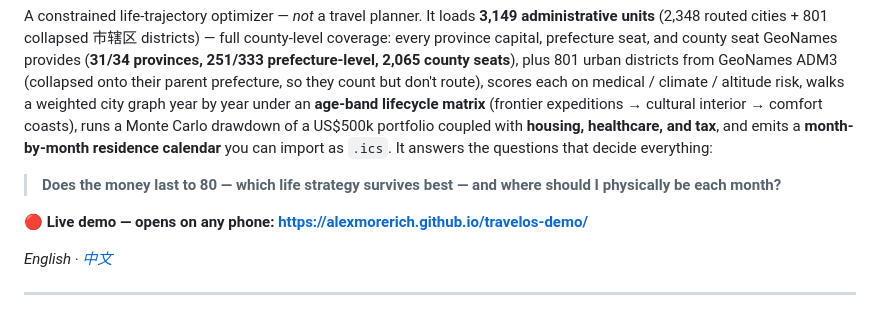
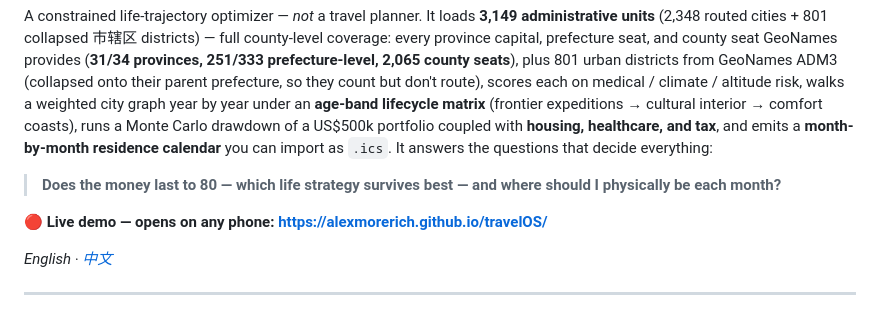
Before and after one commit to alexmorerich/travelOS, a Markdown page: README.md, the part around one of its changes. GitHub-like rendering.

Commit message:
Point live-demo link at this repo's Pages (travelOS) now that it's public
Co-Authored-By: Claude Opus 4.8 <noreply@anthropic.com>

```diff
--- a/README.md
+++ b/README.md
@@ -6,7 +6,7 @@ A constrained life-trajectory optimizer — *not* a travel planner. It loads **3
 
 > **Does the money last to 80 — which life strategy survives best — and where should I physically be each month?**
 
-**🔴 Live demo — opens on any phone:** **<https://alexmorerich.github.io/travelos-demo/>**
+**🔴 Live demo — opens on any phone:** **<https://alexmorerich.github.io/travelOS/>**
 
 *English · [中文](#-中文文档)*
 
```
Also changed, not shown: other parts of README.md (+3 -3 lines).
